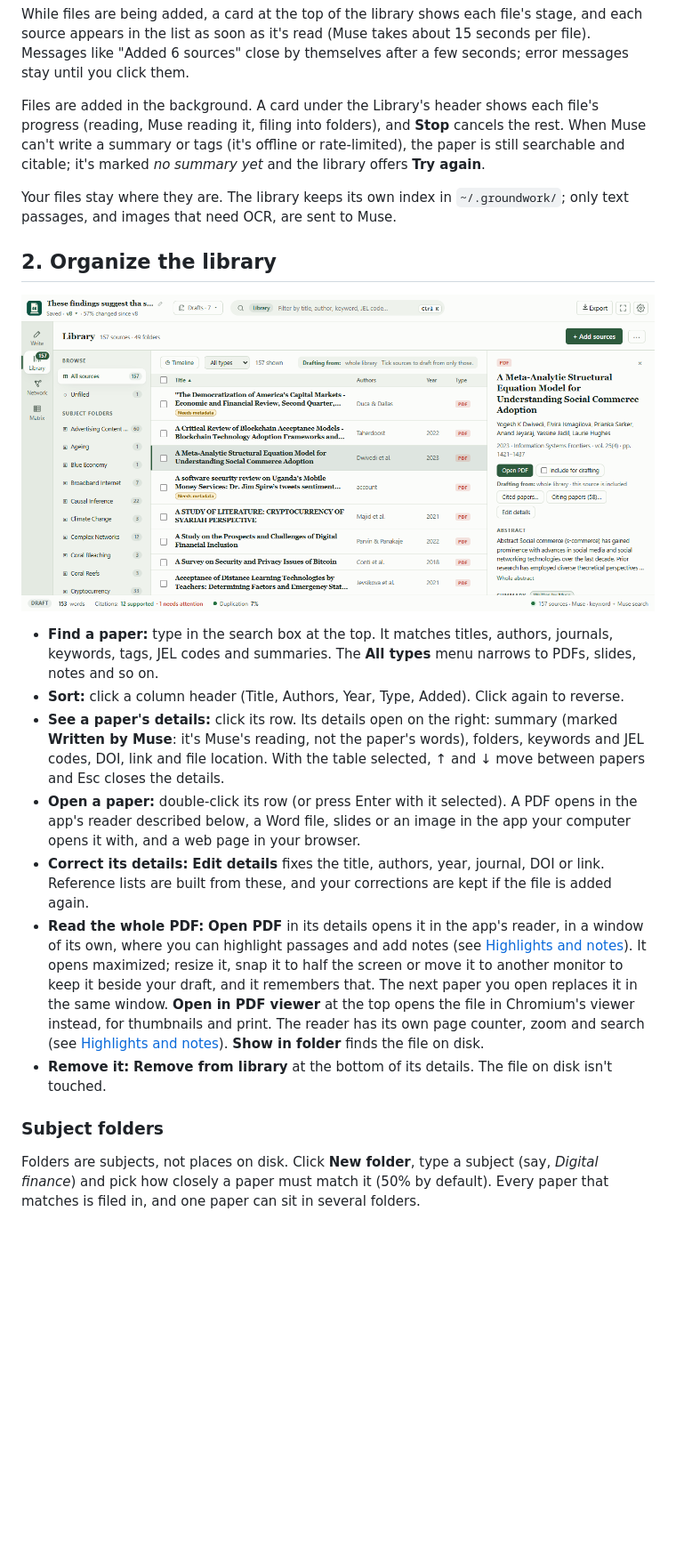
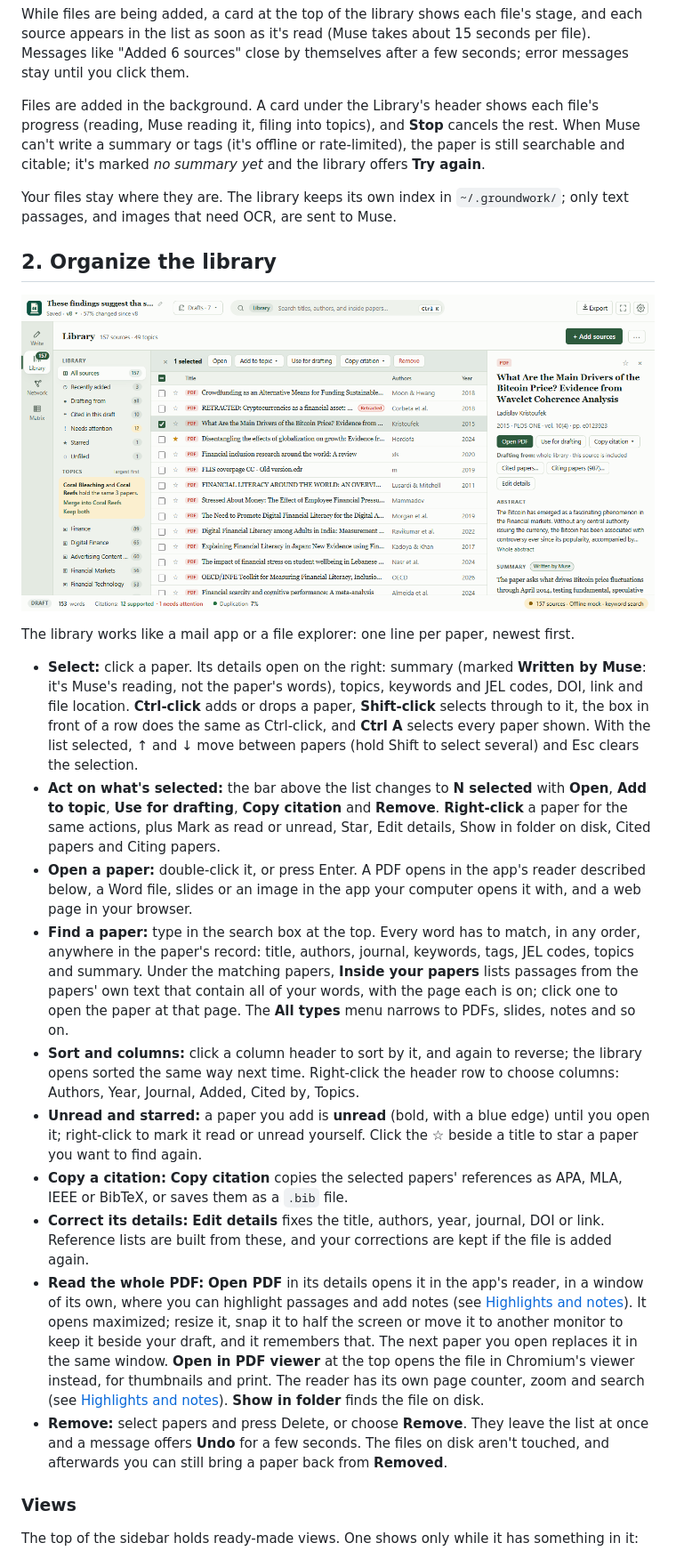
Before and after one commit to Prabodh1231/meta-hackathon-2026, a Markdown page: docs/USER_GUIDE.md, the part around one of its changes. Shown at 89% size. Rendered like a GitHub page; pictures changed too: docs/images/library.png; blank space fills up the shorter version.

```diff
--- a/docs/USER_GUIDE.md
+++ b/docs/USER_GUIDE.md
@@ -95,7 +95,7 @@ The library reads PDF, Word (.docx), PowerPoint (.pptx), Markdown, plain text, H
 
 While files are being added, a card at the top of the library shows each file's stage, and each source appears in the list as soon as it's read (Muse takes about 15 seconds per file). Messages like "Added 6 sources" close by themselves after a few seconds; error messages stay until you click them.
 
-Files are added in the background. A card under the Library's header shows each file's progress (reading, Muse reading it, filing into folders), and **Stop** cancels the rest. When Muse can't write a summary or tags (it's offline or rate-limited), the paper is still searchable and citable; it's marked *no summary yet* and the library offers **Try again**.
+Files are added in the background. A card under the Library's header shows each file's progress (reading, Muse reading it, filing into topics), and **Stop** cancels the rest. When Muse can't write a summary or tags (it's offline or rate-limited), the paper is still searchable and citable; it's marked *no summary yet* and the library offers **Try again**.
 
 Your files stay where they are. The library keeps its own index in `~/.groundwork/`; only text passages, and images that need OCR, are sent to Muse.
 
@@ -105,13 +105,18 @@ Your files stay where they are. The library keeps its own index in `~/.groundwor
 
-- **Find a paper:** type in the search box at the top. It matches titles, authors, journals, keywords, tags, JEL codes and summaries. The **All types** menu narrows to PDFs, slides, notes and so on.
-- **Sort:** click a column header (Title, Authors, Year, Type, Added). Click again to reverse.
-- **See a paper's details:** click its row. Its details open on the right: summary (marked **Written by Muse**: it's Muse's reading, not the paper's words), folders, keywords and JEL codes, DOI, link and file location. With the table selected, ↑ and ↓ move between papers and Esc closes the details.
-- **Open a paper:** double-click its row (or press Enter with it selected). A PDF opens in the app's reader described below, a Word file, slides or an image in the app your computer opens it with, and a web page in your browser.
+The library works like a mail app or a file explorer: one line per paper, newest first.
+
+- **Select:** click a paper. Its details open on the right: summary (marked **Written by Muse**: it's Muse's reading, not the paper's words), topics, keywords and JEL codes, DOI, link and file location. **Ctrl-click** adds or drops a paper, **Shift-click** selects through to it, the box in front of a row does the same as Ctrl-click, and **Ctrl A** selects every paper shown. With the list selected, ↑ and ↓ move between papers (hold Shift to select several) and Esc clears the selection.
+- **Act on what's selected:** the bar above the list changes to **N selected** with **Open**, **Add to topic**, **Use for drafting**, **Copy citation** and **Remove**. **Right-click** a paper for the same actions, plus Mark as read or unread, Star, Edit details, Show in folder on disk, Cited papers and Citing papers.
+- **Open a paper:** double-click it, or press Enter. A PDF opens in the app's reader described below, a Word file, slides or an image in the app your computer opens it with, and a web page in your browser.
+- **Find a paper:** type in the search box at the top. Every word has to match, in any order, anywhere in the paper's record: title, authors, journal, keywords, tags, JEL codes, topics and summary. Under the matching papers, **Inside your papers** lists passages from the papers' own text that contain all of your words, with the page each is on; click one to open the paper at that page. The **All types** menu narrows to PDFs, slides, notes and so on.
+- **Sort and columns:** click a column header to sort by it, and again to reverse; the library opens sorted the same way next time. Right-click the header row to choose columns: Authors, Year, Journal, Added, Cited by, Topics.
+- **Unread and starred:** a paper you add is **unread** (bold, with a blue edge) until you open it; right-click to mark it read or unread yourself. Click the ☆ beside a title to star a paper you want to find again.
+- **Copy a citation:** **Copy citation** copies the selected papers' references as APA, MLA, IEEE or BibTeX, or saves them as a `.bib` file.
 - **Correct its details:** **Edit details** fixes the title, authors, year, journal, DOI or link. Reference lists are built from these, and your corrections are kept if the file is added again.
 - **Read the whole PDF:** **Open PDF** in its details opens it in the app's reader, in a window of its own, where you can highlight passages and add notes (see [Highlights and notes](#highlights-and-notes)). It opens maximized; resize it, snap it to half the screen or move it to another monitor to keep it beside your draft, and it remembers that. The next paper you open replaces it in the same window. **Open in PDF viewer** at the top opens the file in Chromium's viewer instead, for thumbnails and print. The reader has its own page counter, zoom and search (see [Highlights and notes](#highlights-and-notes)). **Show in folder** finds the file on disk.
-- **Remove it:** **Remove from library** at the bottom of its details. The file on disk isn't touched.
+- **Remove:** select papers and press Delete, or choose **Remove**. They leave the list at once and a message offers **Undo** for a few seconds. The files on disk aren't touched, and afterwards you can still bring a paper back from **Removed**.
 
-### Subject folders
+### Views
 
-Folders are subjects, not places on disk. Click **New folder**, type a subject (say, *Digital finance*) and pick how closely a paper must match it (50% by default). Every paper that matches is filed in, and one paper can sit in several folders.
+The top of the sidebar holds ready-made views. One shows only while it has something in it:
 
```
Also changed, not shown: other parts of docs/USER_GUIDE.md (+26 -12 lines), README.md (+5 -5 lines), docs/ARCHITECTURE.md (+3 -3 lines), docs/images/add-sources.png, 15 other files.
